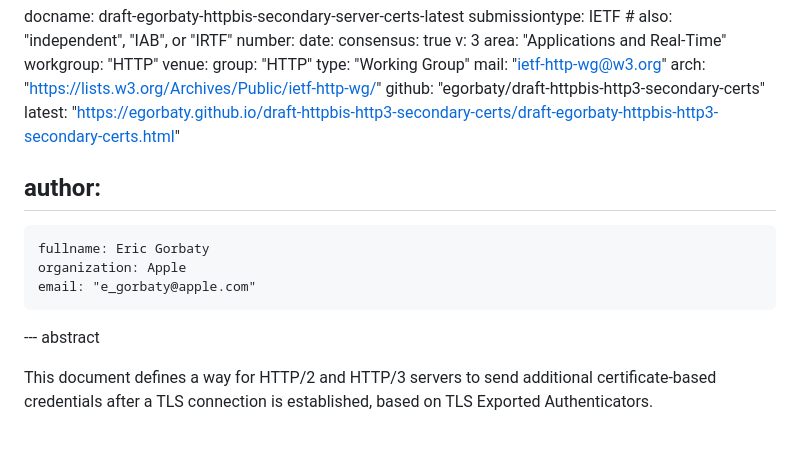
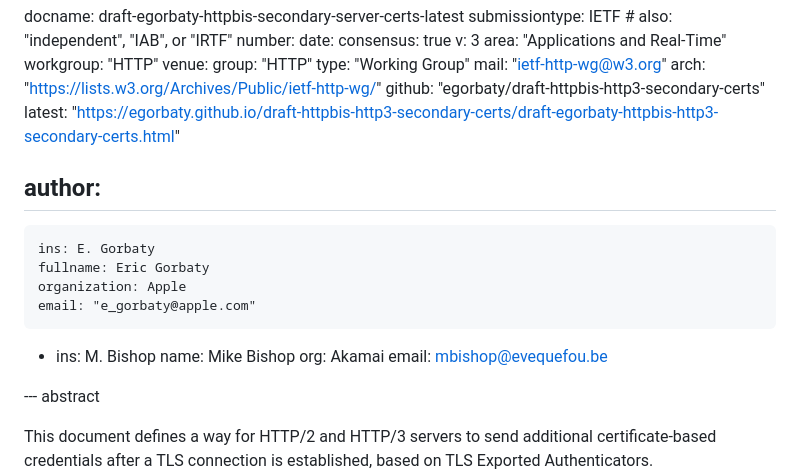
Before and after one commit to egorbaty/draft-httpbis-secondary-server-certs, a Markdown page: draft-egorbaty-httpbis-secondary-server-certs.md, the part around the change. Drawn GitHub-style; blank space fills up the shorter version.

Commit message:
Add Mike Bishop as an author

```diff
--- a/draft-egorbaty-httpbis-secondary-server-certs.md
+++ b/draft-egorbaty-httpbis-secondary-server-certs.md
@@ -21,9 +21,15 @@ venue:
 
 author:
  -
+    ins: E. Gorbaty
     fullname: Eric Gorbaty
     organization: Apple
     email: "e_gorbaty@apple.com"
+ -
+    ins: M. Bishop
+    name: Mike Bishop
+    org: Akamai
+    email: mbishop@evequefou.be
 
 --- abstract
 
```
